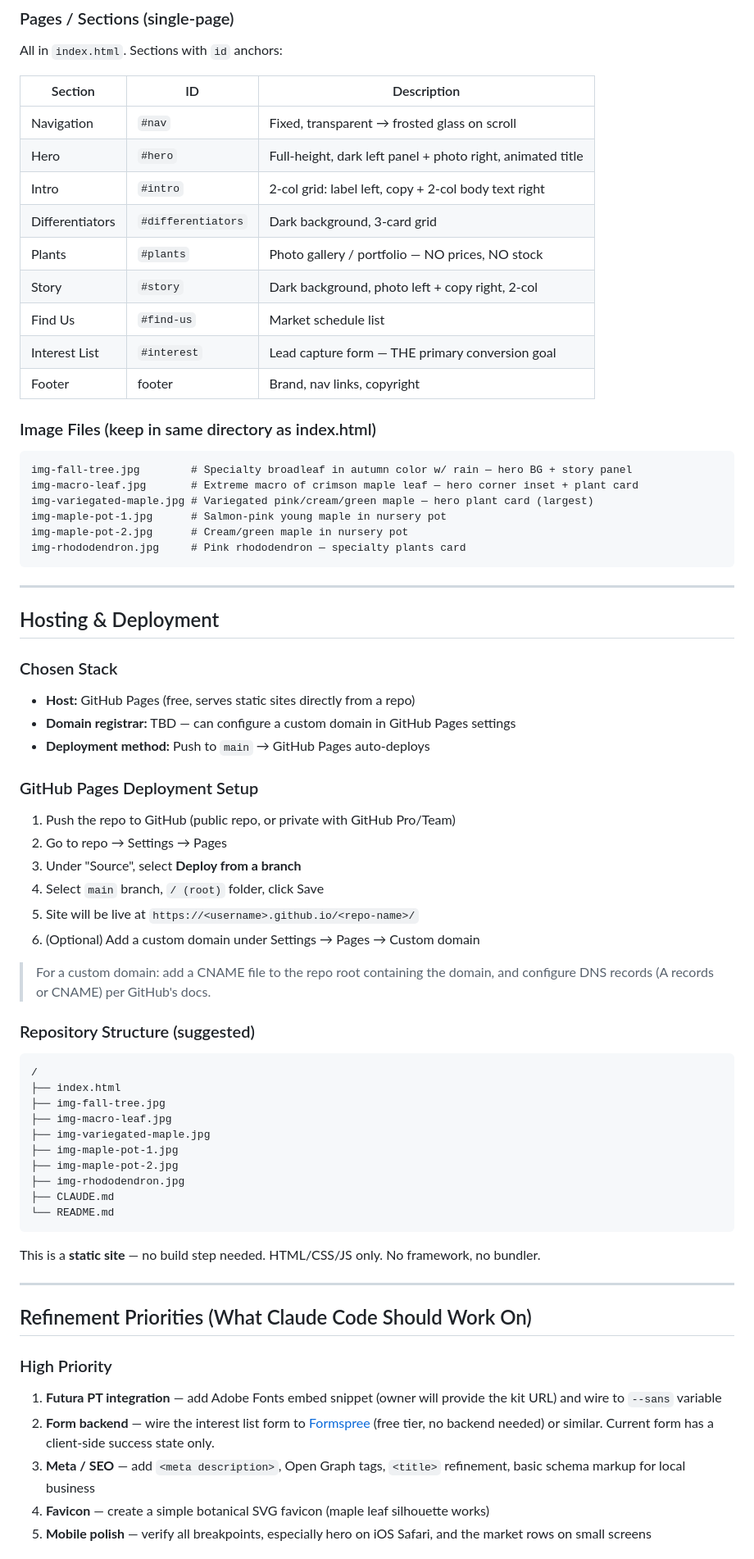
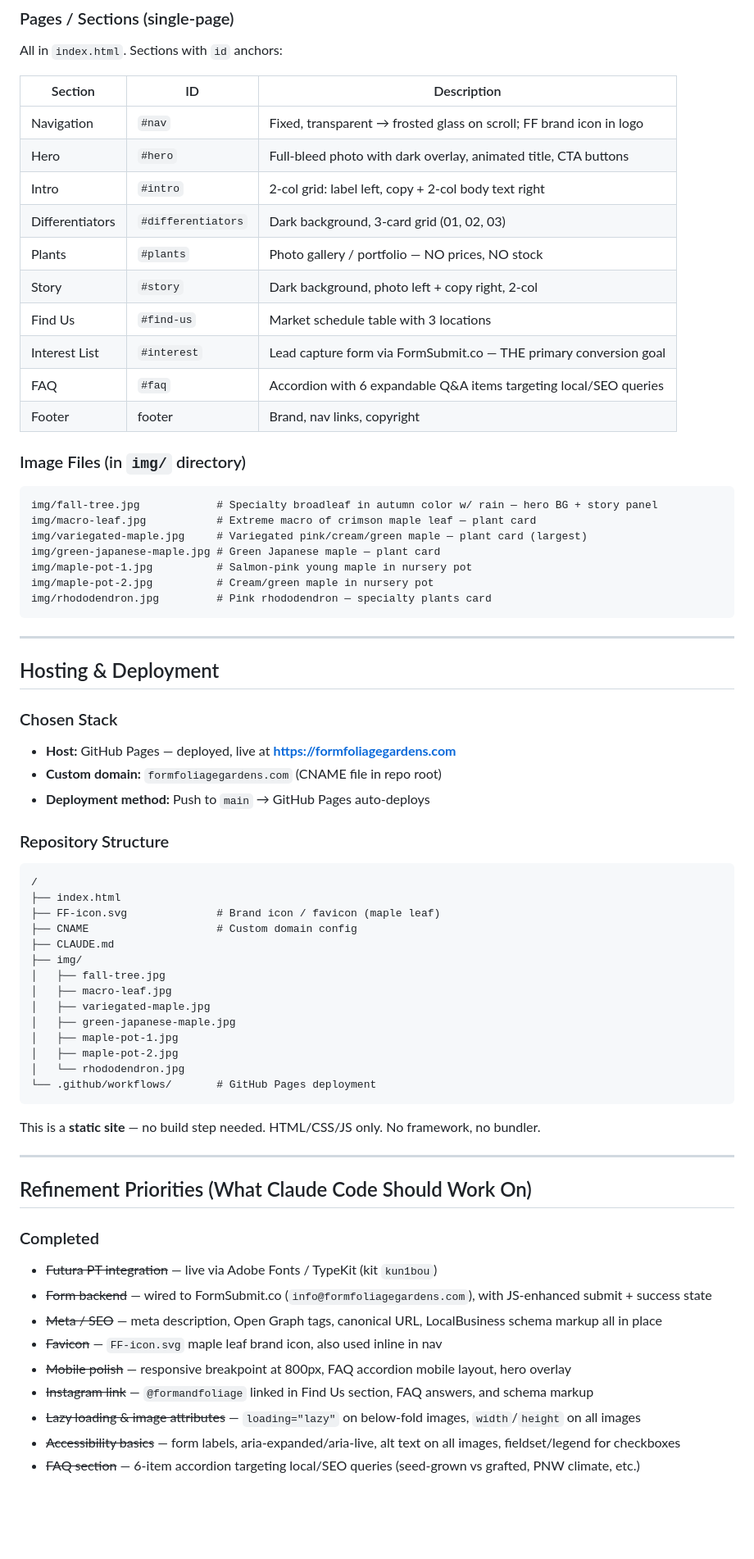
Before and after one commit to lsugden/FormFoliageGardens, a Markdown page: CLAUDE.md, the part around one of its changes. Shown at 82% size. GitHub-like rendering; blank space fills up the shorter version.

Commit message:
docs: Update CLAUDE.md to reflect current site state
Sync project brief with all changes since initial commit: completed
priorities (fonts, SEO, form backend, favicon, mobile, FAQ, a11y),
updated file paths (img/ directory, FF-icon.svg, CNAME), corrected
hero layout/headline, and documented live deployment at
formfoliagegardens.com.

Co-Authored-By: Claude Opus 4.6 (1M context) <noreply@anthropic.com>

````diff
--- a/CLAUDE.md
+++ b/CLAUDE.md
@@ -89,24 +87,26 @@ All in `index.html`. Sections with `id` anchors:
 
 | Section | ID | Description |
 |---|---|---|
-| Navigation | `#nav` | Fixed, transparent → frosted glass on scroll |
-| Hero | `#hero` | Full-height, dark left panel + photo right, animated title |
+| Navigation | `#nav` | Fixed, transparent → frosted glass on scroll; FF brand icon in logo |
+| Hero | `#hero` | Full-bleed photo with dark overlay, animated title, CTA buttons |
 | Intro | `#intro` | 2-col grid: label left, copy + 2-col body text right |
-| Differentiators | `#differentiators` | Dark background, 3-card grid |
+| Differentiators | `#differentiators` | Dark background, 3-card grid (01, 02, 03) |
 | Plants | `#plants` | Photo gallery / portfolio — NO prices, NO stock |
 | Story | `#story` | Dark background, photo left + copy right, 2-col |
-| Find Us | `#find-us` | Market schedule list |
-| Interest List | `#interest` | Lead capture form — THE primary conversion goal |
+| Find Us | `#find-us` | Market schedule table with 3 locations |
+| Interest List | `#interest` | Lead capture form via FormSubmit.co — THE primary conversion goal |
+| FAQ | `#faq` | Accordion with 6 expandable Q&A items targeting local/SEO queries |
 | Footer | footer | Brand, nav links, copyright |
 
-### Image Files (keep in same directory as index.html)
+### Image Files (in `img/` directory)
 ```
-img-fall-tree.jpg        # Specialty broadleaf in autumn color w/ rain — hero BG + story panel
-img-macro-leaf.jpg       # Extreme macro of crimson maple leaf — hero corner inset + plant card
-img-variegated-maple.jpg # Variegated pink/cream/green maple — hero plant card (largest)
-img-maple-pot-1.jpg      # Salmon-pink young maple in nursery pot
-img-maple-pot-2.jpg      # Cream/green maple in nursery pot
-img-rhododendron.jpg     # Pink rhododendron — specialty plants card
+img/fall-tree.jpg            # Specialty broadleaf in autumn color w/ rain — hero BG + story panel
+img/macro-leaf.jpg           # Extreme macro of crimson maple leaf — plant card
+img/variegated-maple.jpg     # Variegated pink/cream/green maple — plant card (largest)
+img/green-japanese-maple.jpg # Green Japanese maple — plant card
+img/maple-pot-1.jpg          # Salmon-pink young maple in nursery pot
+img/maple-pot-2.jpg          # Cream/green maple in nursery pot
+img/rhododendron.jpg         # Pink rhododendron — specialty plants card
 ```
 
 ---
@@ -114,32 +114,26 @@ img-rhododendron.jpg     # Pink rhododendron — specialty plants card
 ## Hosting & Deployment
 
 ### Chosen Stack
-- **Host:** GitHub Pages (free, serves static sites directly from a repo)
-- **Domain registrar:** TBD — can configure a custom domain in GitHub Pages settings
+- **Host:** GitHub Pages — deployed, live at **https://formfoliagegardens.com**
+- **Custom domain:** `formfoliagegardens.com` (CNAME file in repo root)
 - **Deployment method:** Push to `main` → GitHub Pages auto-deploys
 
-### GitHub Pages Deployment Setup
-1. Push the repo to GitHub (public repo, or private with GitHub Pro/Team)
-2. Go to repo → Settings → Pages
-3. Under "Source", select **Deploy from a branch**
-4. Select `main` branch, `/ (root)` folder, click Save
-5. Site will be live at `https://<username>.github.io/<repo-name>/`
-6. (Optional) Add a custom domain under Settings → Pages → Custom domain
-
-> For a custom domain: add a CNAME file to the repo root containing the domain, and configure DNS records (A records or CNAME) per GitHub's docs.
-
-### Repository Structure (suggested)
+### Repository Structure
 ```
 /
 ├── index.html
-├── img-fall-tree.jpg
-├── img-macro-leaf.jpg
-├── img-variegated-maple.jpg
-├── img-maple-pot-1.jpg
-├── img-maple-pot-2.jpg
-├── img-rhododendron.jpg
+├── FF-icon.svg              # Brand icon / favicon (maple leaf)
+├── CNAME                    # Custom domain config
 ├── CLAUDE.md
-└── README.md
+├── img/
+│   ├── fall-tree.jpg
+│   ├── macro-leaf.jpg
+│   ├── variegated-maple.jpg
+│   ├── green-japanese-maple.jpg
+│   ├── maple-pot-1.jpg
+│   ├── maple-pot-2.jpg
+│   └── rhododendron.jpg
+└── .github/workflows/       # GitHub Pages deployment
 ```
 
 This is a **static site** — no build step needed. HTML/CSS/JS only. No framework, no bundler.
@@ -148,10 +142,14 @@ This is a **static site** — no build step needed. HTML/CSS/JS only. No framewo
 
 ## Refinement Priorities (What Claude Code Should Work On)
 
-### High Priority
-1. **Futura PT integration** — add Adobe Fonts embed snippet (owner will provide the kit URL) and wire to `--sans` variable
-2. **Form backend** — wire the interest list form to [Formspree](https://formspree.io) (free tier, no backend needed) or similar. Current form has a client-side success state only.
-3. **Meta / SEO** — add `<meta description>`, Open Graph tags, `<title>` refinement, basic schema markup for local business
-4. **Favicon** — create a simple botanical SVG favicon (maple leaf silhouette works)
-5. **Mobile polish** — verify all breakpoints, especially hero on iOS Safari, and the market rows on small screens
+### Completed
+- ~~Futura PT integration~~ — live via Adobe Fonts / TypeKit (kit `kun1bou`)
+- ~~Form backend~~ — wired to FormSubmit.co (`info@formfoliagegardens.com`), with JS-enhanced submit + success state
+- ~~Meta / SEO~~ — meta description, Open Graph tags, canonical URL, LocalBusiness schema markup all in place
+- ~~Favicon~~ — `FF-icon.svg` maple leaf brand icon, also used inline in nav
+- ~~Mobile polish~~ — responsive breakpoint at 800px, FAQ accordion mobile layout, hero overlay
+- ~~Instagram link~~ — `@formandfoliage` linked in Find Us section, FAQ answers, and schema markup
+- ~~Lazy loading & image attributes~~ — `loading="lazy"` on below-fold images, `width`/`height` on all images
+- ~~Accessibility basics~~ — form labels, aria-expanded/aria-live, alt text on all images, fieldset/legend for checkboxes
+- ~~FAQ section~~ — 6-item accordion targeting local/SEO queries (seed-grown vs grafted, PNW climate, etc.)
 
````
Also changed, not shown: other parts of CLAUDE.md (+16 -16 lines).
